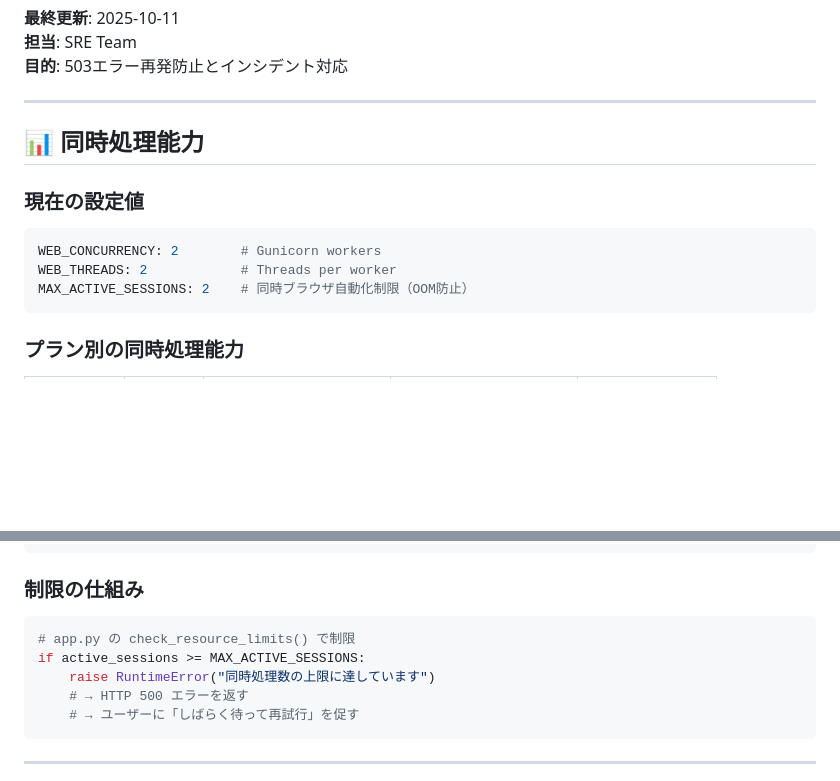
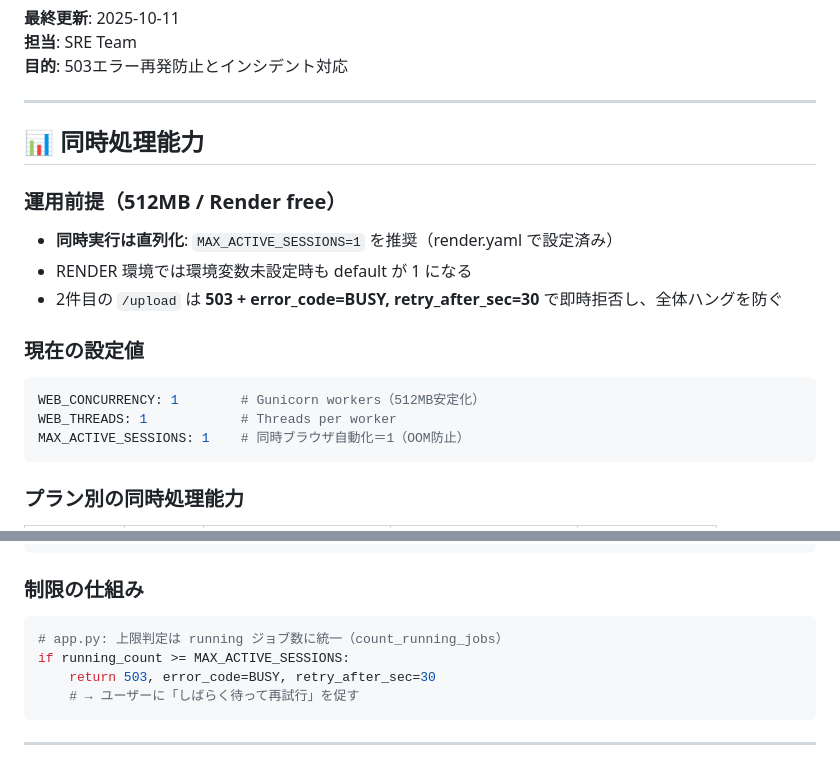
Before and after one commit to RikuTerayama/jobcan_automation, a Markdown page: SRE_RUNBOOK.md, 2 parts joined by grey strips. Rendered like a GitHub page; blank space fills up the shorter version.

````diff
--- a/SRE_RUNBOOK.md
+++ b/SRE_RUNBOOK.md
@@ -8,12 +8,17 @@
 
 ## 📊 同時処理能力
 
+### **運用前提（512MB / Render free）**
+- **同時実行は直列化**: `MAX_ACTIVE_SESSIONS=1` を推奨（render.yaml で設定済み）
+- RENDER 環境では環境変数未設定時も default が 1 になる
+- 2件目の `/upload` は **503 + error_code=BUSY, retry_after_sec=30** で即時拒否し、全体ハングを防ぐ
+
 ### **現在の設定値**
 
 ```yaml
-WEB_CONCURRENCY: 2        # Gunicorn workers
-WEB_THREADS: 2            # Threads per worker
-MAX_ACTIVE_SESSIONS: 2    # 同時ブラウザ自動化制限（OOM防止）
+WEB_CONCURRENCY: 1        # Gunicorn workers（512MB安定化）
+WEB_THREADS: 1            # Threads per worker
+MAX_ACTIVE_SESSIONS: 1    # 同時ブラウザ自動化＝1（OOM防止）
 ```
 
 ### **プラン別の同時処理能力**
@@ -50,10 +55,9 @@ Playwright処理1件あたり:
 ### **制限の仕組み**
 
 ```python
-# app.py の check_resource_limits() で制限
-if active_sessions >= MAX_ACTIVE_SESSIONS:
-    raise RuntimeError("同時処理数の上限に達しています")
-    # → HTTP 500 エラーを返す
+# app.py: 上限判定は running ジョブ数に統一（count_running_jobs）
+if running_count >= MAX_ACTIVE_SESSIONS:
+    return 503, error_code=BUSY, retry_after_sec=30
     # → ユーザーに「しばらく待って再試行」を促す
 ```
 
````
